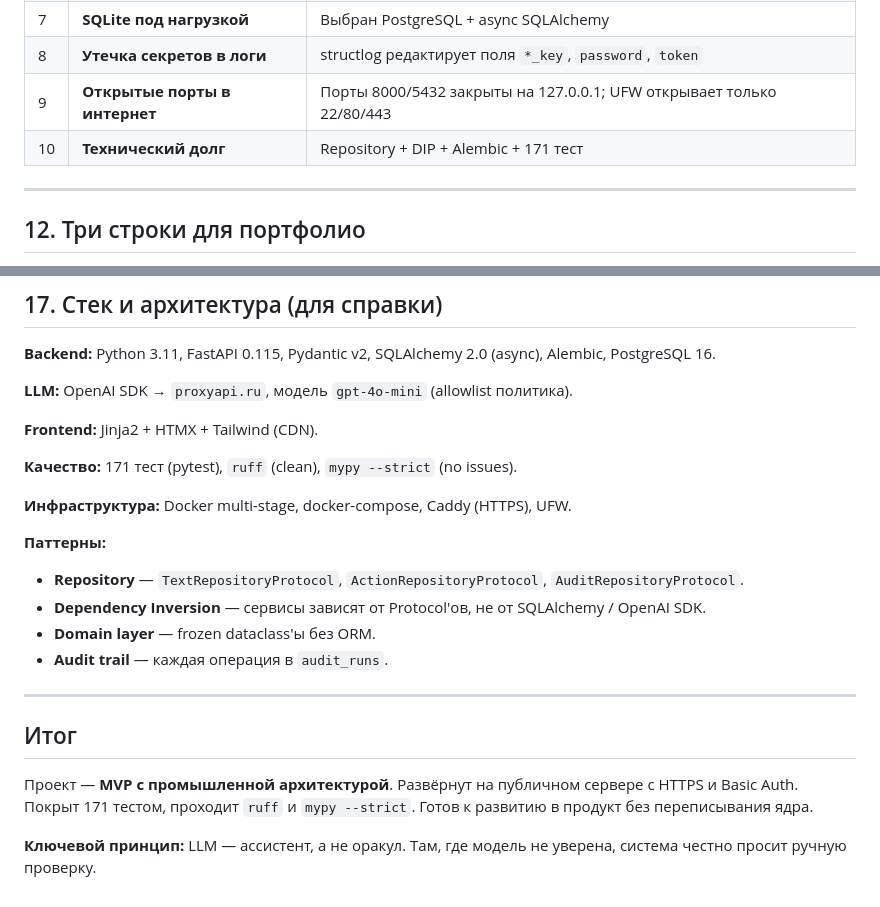
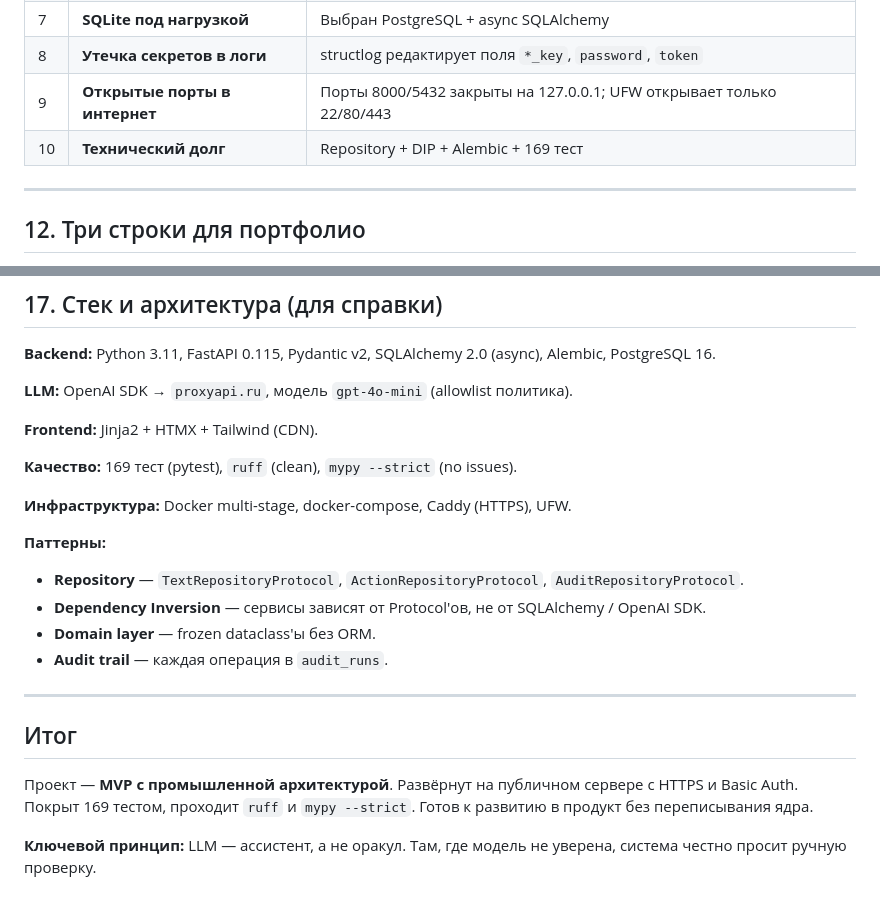
Before and after one commit to DmitriK10/Zerocode_Vibecoder, a Markdown page: distil/REPORT.md, 2 parts joined by grey strips. Rendered like a GitHub page.

```diff
--- a/distil/REPORT.md
+++ b/distil/REPORT.md
@@ -288,7 +288,7 @@ CREATE TABLE audit_runs (
 | 7 | **SQLite под нагрузкой** | Выбран PostgreSQL + async SQLAlchemy |
 | 8 | **Утечка секретов в логи** | structlog редактирует поля `*_key`, `password`, `token` |
 | 9 | **Открытые порты в интернет** | Порты 8000/5432 закрыты на 127.0.0.1; UFW открывает только 22/80/443 |
-| 10 | **Технический долг** | Repository + DIP + Alembic + 171 тест |
+| 10 | **Технический долг** | Repository + DIP + Alembic + 169 тест |
 
 ---
 
@@ -416,7 +416,7 @@ Docker пробрасывает порты раньше UFW. Решение: я
 
 **Frontend:** Jinja2 + HTMX + Tailwind (CDN).
 
-**Качество:** 171 тест (pytest), `ruff` (clean), `mypy --strict`
+**Качество:** 169 тест (pytest), `ruff` (clean), `mypy --strict`
 (no issues).
 
 **Инфраструктура:** Docker multi-stage, docker-compose,
@@ -435,7 +435,7 @@ Caddy (HTTPS), UFW.
 ## Итог
 
 Проект — **MVP с промышленной архитектурой**. Развёрнут на публичном
-сервере с HTTPS и Basic Auth. Покрыт 171 тестом, проходит `ruff`
+сервере с HTTPS и Basic Auth. Покрыт 169 тестом, проходит `ruff`
 и `mypy --strict`. Готов к развитию в продукт без переписывания ядра.
 
 **Ключевой принцип:** LLM — ассистент, а не оракул. Там, где модель
```
